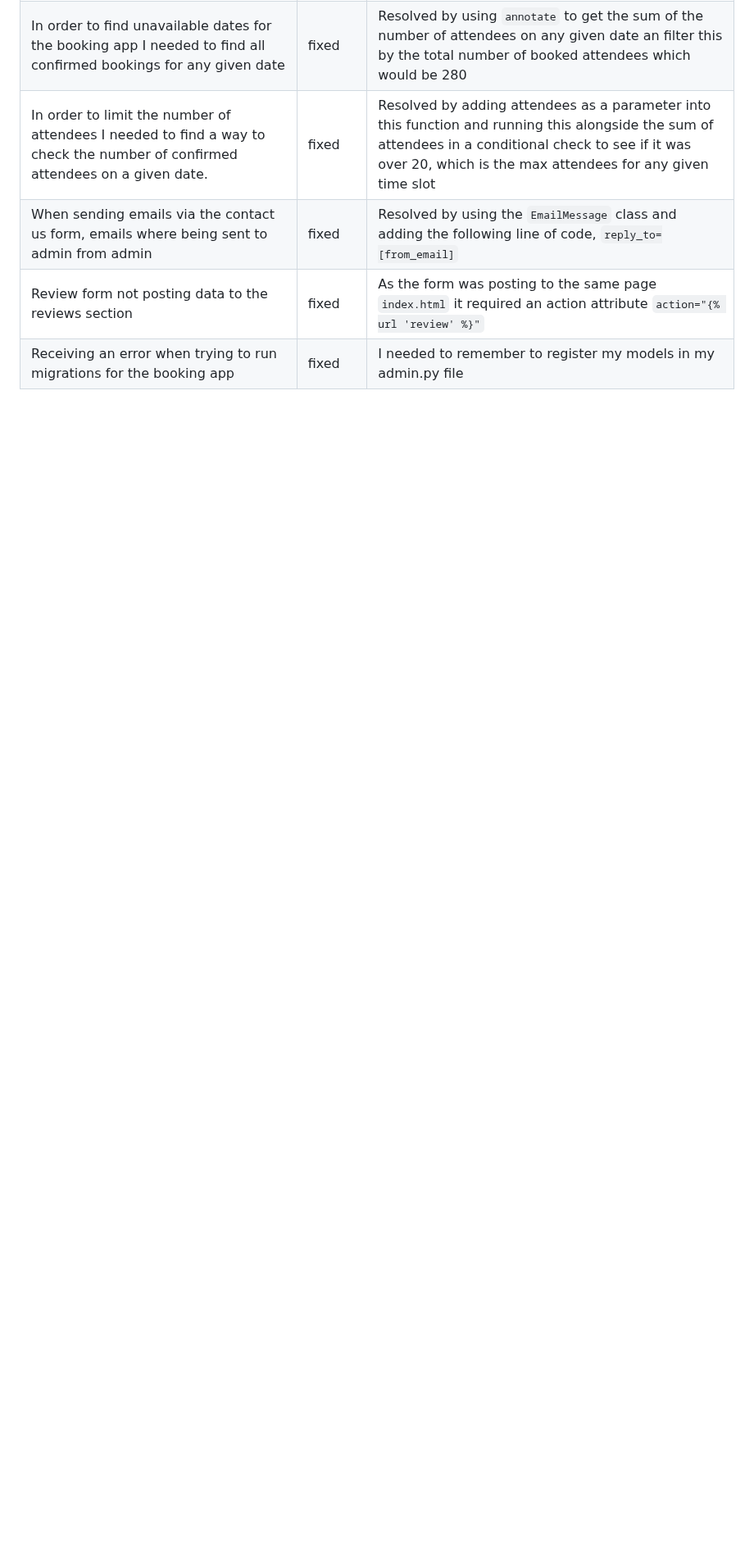
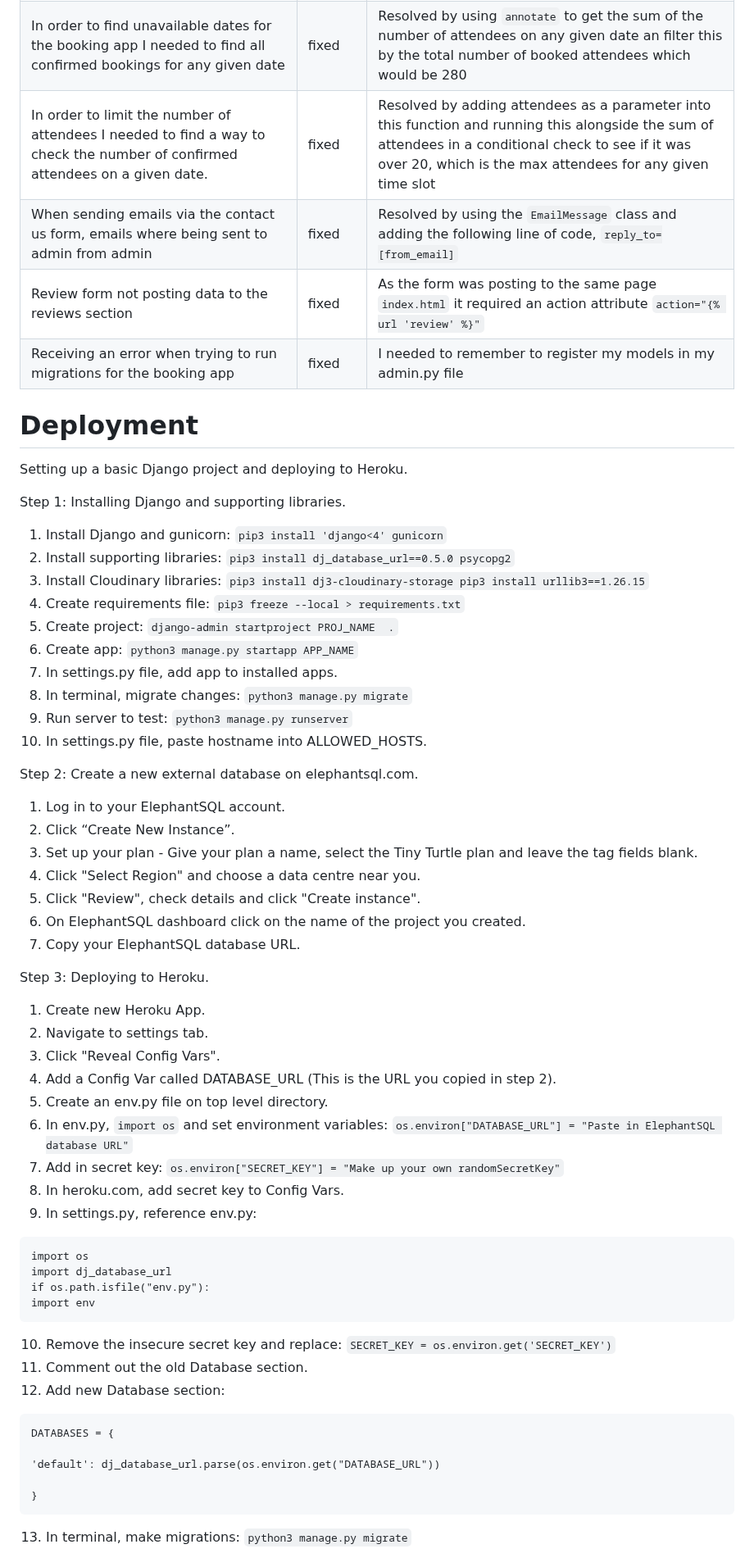
Before and after one commit to leoniemclaughlin7/cafe-board, a Markdown page: docs/README.md, the part around one of its changes. Shown at 82% size. Drawn GitHub-style; blank space fills up the shorter version.

Commit message:
Add deployment to README.md

````diff
--- a/docs/README.md
+++ b/docs/README.md
@@ -294,3 +294,61 @@ All known bugs have been fixed, below is a list of bugs encountered and how they
 |When sending emails via the contact us form, emails where being sent to admin from admin | fixed |Resolved by using the ```EmailMessage``` class and adding the following line of code, ```reply_to=[from_email]```|
 |Review form not posting data to the reviews section| fixed |As the form was posting to the same page ```index.html``` it required an action attribute ```action="{% url 'review' %}"```|
 |Receiving an error when trying to run migrations for the booking app |fixed |I needed to remember to register my models in my admin.py file|
+
+# Deployment
+
+Setting up a basic Django project and deploying to Heroku.
+
+Step 1: Installing Django and supporting libraries.
+
+1. Install Django and gunicorn: ```pip3 install 'django<4' gunicorn```
+2. Install supporting libraries: ```pip3 install dj_database_url==0.5.0 psycopg2```
+3. Install Cloudinary libraries: ```pip3 install dj3-cloudinary-storage
+pip3 install urllib3==1.26.15```
+4. Create requirements file: ```pip3 freeze --local > requirements.txt```
+5. Create project: ```django-admin startproject PROJ_NAME  .```
+6. Create app: ```python3 manage.py startapp APP_NAME```
+7. In settings.py file, add app to installed apps.
+8. In terminal, migrate changes: ```python3 manage.py migrate```
+9. Run server to test: ```python3 manage.py runserver```
+10. In settings.py file, paste hostname into ALLOWED_HOSTS.
+
+Step 2: Create a new external database on elephantsql.com.
+
+1. Log in to your ElephantSQL account.
+2. Click “Create New Instance”.
+3. Set up your plan - Give your plan a name, select the Tiny Turtle plan and leave the tag fields blank.
+4. Click "Select Region" and choose a data centre near you.
+5. Click "Review", check details and click "Create instance".
+6. On ElephantSQL dashboard click on the name of the project you created.
+7. Copy your ElephantSQL database URL.
+
+Step 3: Deploying to Heroku.
+
+1. Create new Heroku App.
+2. Navigate to settings tab.
+3. Click "Reveal Config Vars".
+4.  Add a Config Var called DATABASE_URL (This is the URL you copied in step 2).
+5. Create an env.py file on top level directory.
+6. In env.py, ```import os``` and set environment variables: ```os.environ["DATABASE_URL"] = "Paste in ElephantSQL database URL"```
+7. Add in secret key: ```os.environ["SECRET_KEY"] = "Make up your own randomSecretKey"```
+8. In heroku.com, add secret key to Config Vars.
+9. In settings.py, reference env.py:
+ ```
+import os
+import dj_database_url
+if os.path.isfile("env.py"):
+import env
+```
+10. Remove the insecure secret key and replace: ```SECRET_KEY = os.environ.get('SECRET_KEY')```
+11. Comment out the old Database section.
+12. Add new Database section:
+```
+DATABASES = {
+
+'default': dj_database_url.parse(os.environ.get("DATABASE_URL"))
+
+}
+```
+13. In terminal, make migrations: ```python3 manage.py migrate```
+
````
Also changed, not shown: other parts of docs/README.md (+50 -0 lines).
